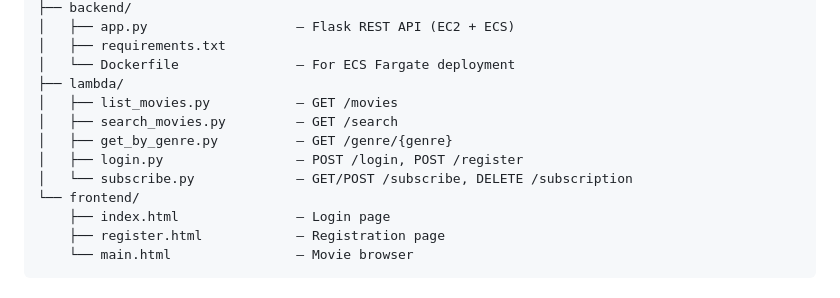
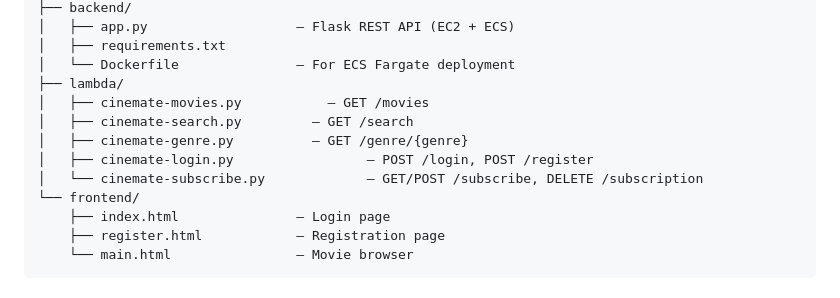
Before and after one commit to vyshnavi259sk/cinemate, a Markdown page: README.md, the part around the change. Drawn GitHub-style.

```diff
--- a/README.md
+++ b/README.md
@@ -50,11 +50,11 @@ cinemate/
 │   ├── requirements.txt
 │   └── Dockerfile               — For ECS Fargate deployment
 ├── lambda/
-│   ├── list_movies.py           — GET /movies
-│   ├── search_movies.py         — GET /search
-│   ├── get_by_genre.py          — GET /genre/{genre}
-│   ├── login.py                 — POST /login, POST /register
-│   └── subscribe.py             — GET/POST /subscribe, DELETE /subscription
+│   ├── cinemate-movies.py           — GET /movies
+│   ├── cinemate-search.py         — GET /search
+│   ├── cinemate-genre.py          — GET /genre/{genre}
+│   ├── cinemate-login.py                 — POST /login, POST /register
+│   └── cinemate-subscribe.py             — GET/POST /subscribe, DELETE /subscription
 └── frontend/
     ├── index.html               — Login page
     ├── register.html            — Registration page
```
